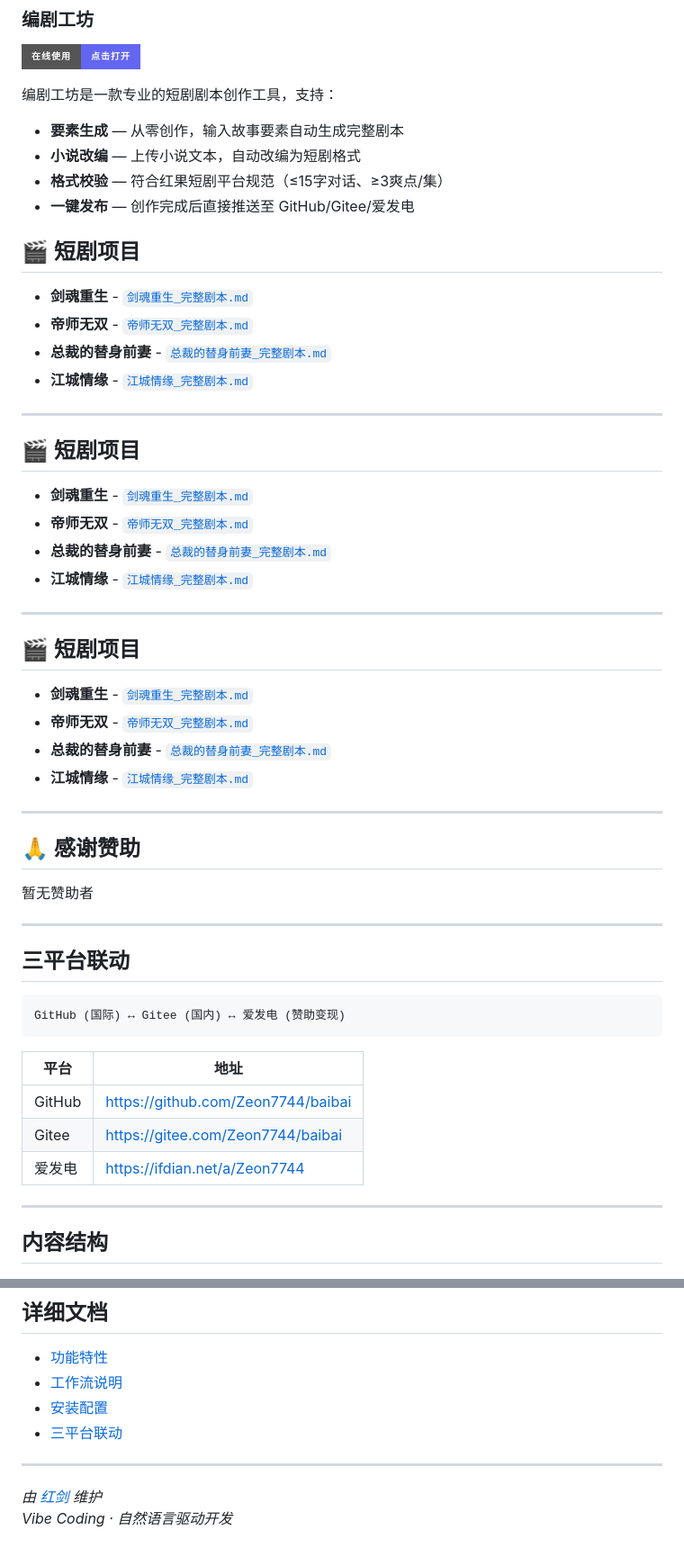
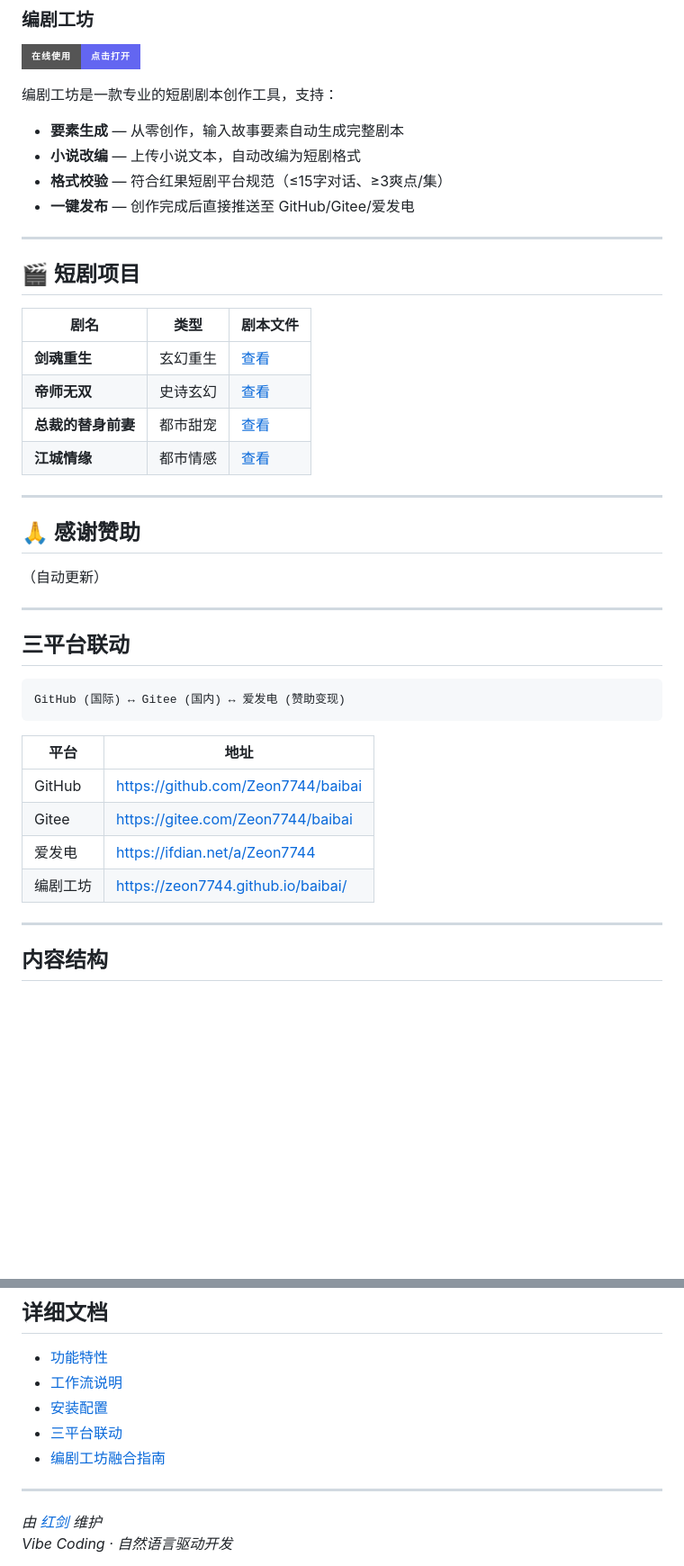
Before and after one commit to Zeon7744/baibai, a Markdown page: README.md, 2 parts joined by grey strips. Shown at 90% size. GitHub-like rendering; badges without logos; blank space fills up the shorter version.

Commit message:
fix: clean up README format

```diff
--- a/README.md
+++ b/README.md
@@ -26,39 +26,22 @@ Baibai 是一个 **Vibe Coding 开发仓库**，整合了代码生成、程序
 - **格式校验** — 符合红果短剧平台规范（≤15字对话、≥3爽点/集）
 - **一键发布** — 创作完成后直接推送至 GitHub/Gitee/爱发电
 
-## 🎬 短剧项目
-
-- **剑魂重生** - [`剑魂重生_完整剧本.md`](./短剧项目/剑魂重生/剑魂重生_完整剧本.md)
-- **帝师无双** - [`帝师无双_完整剧本.md`](./短剧项目/帝师无双/帝师无双_完整剧本.md)
-- **总裁的替身前妻** - [`总裁的替身前妻_完整剧本.md`](./短剧项目/总裁的替身前妻/总裁的替身前妻_完整剧本.md)
-- **江城情缘** - [`江城情缘_完整剧本.md`](./短剧项目/江城情缘/江城情缘_完整剧本.md)
-
-
 ---
 
 ## 🎬 短剧项目
 
-- **剑魂重生** - [`剑魂重生_完整剧本.md`](./短剧项目/剑魂重生/剑魂重生_完整剧本.md)
-- **帝师无双** - [`帝师无双_完整剧本.md`](./短剧项目/帝师无双/帝师无双_完整剧本.md)
-- **总裁的替身前妻** - [`总裁的替身前妻_完整剧本.md`](./短剧项目/总裁的替身前妻/总裁的替身前妻_完整剧本.md)
-- **江城情缘** - [`江城情缘_完整剧本.md`](./短剧项目/江城情缘/江城情缘_完整剧本.md)
-
-
----
-
-## 🎬 短剧项目
-
-- **剑魂重生** - [`剑魂重生_完整剧本.md`](./短剧项目/剑魂重生/剑魂重生_完整剧本.md)
-- **帝师无双** - [`帝师无双_完整剧本.md`](./短剧项目/帝师无双/帝师无双_完整剧本.md)
-- **总裁的替身前妻** - [`总裁的替身前妻_完整剧本.md`](./短剧项目/总裁的替身前妻/总裁的替身前妻_完整剧本.md)
-- **江城情缘** - [`江城情缘_完整剧本.md`](./短剧项目/江城情缘/江城情缘_完整剧本.md)
-
+| 剧名 | 类型 | 剧本文件 |
+|------|------|---------|
+| **剑魂重生** | 玄幻重生 | [查看](./短剧项目/剑魂重生/剑魂重生_完整剧本.md) |
+| **帝师无双** | 史诗玄幻 | [查看](./短剧项目/帝师无双/帝师无双_完整剧本.md) |
+| **总裁的替身前妻** | 都市甜宠 | [查看](./短剧项目/总裁的替身前妻/总裁的替身前妻_完整剧本.md) |
+| **江城情缘** | 都市情感 | [查看](./短剧项目/江城情缘/江城情缘_完整剧本.md) |
 
 ---
 
 ## 🙏 感谢赞助
 
-暂无赞助者
+（自动更新）
 
 ---
 
@@ -73,6 +56,7 @@ GitHub (国际) ↔ Gitee (国内) ↔ 爱发电 (赞助变现)
 | GitHub | https://github.com/Zeon7744/baibai |
 | Gitee | https://gitee.com/Zeon7744/baibai |
 | 爱发电 | https://ifdian.net/a/Zeon7744 |
+| 编剧工坊 | https://zeon7744.github.io/baibai/ |
 
 ---
 
@@ -152,6 +136,7 @@ open 编剧工坊.html
 - [工作流说明](./docs/WORKFLOW.md)
 - [安装配置](./docs/SETUP.md)
 - [三平台联动](./docs/PLATFORMS.md)
+- [编剧工坊融合指南](./docs/SCREENWRITING_INTEGRATION.md)
 
 ---
 
```
Also changed, not shown: other parts of README.md (+9 -9 lines).
